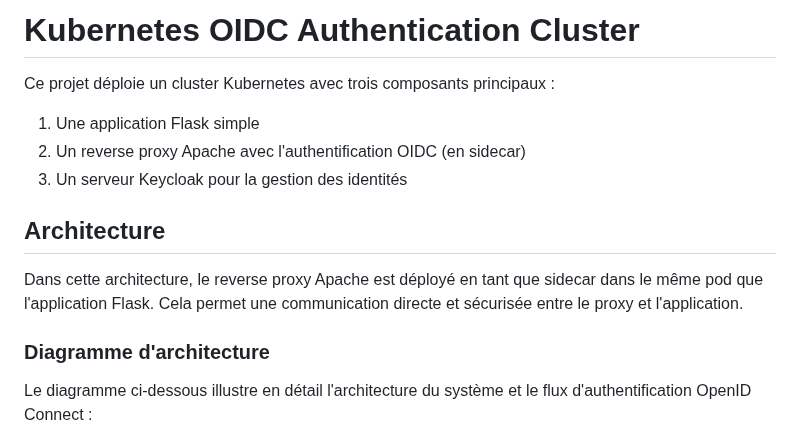
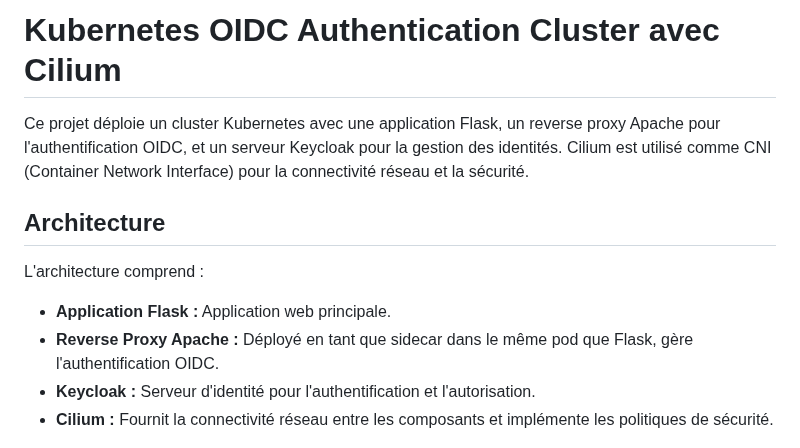
Before and after one commit to randomKara/kube_RP_KC, a Markdown page: README.md, the part around one of its changes. Rendered like a GitHub page.

```diff
--- a/README.md
+++ b/README.md
@@ -1,18 +1,15 @@
-# Kubernetes OIDC Authentication Cluster
+# Kubernetes OIDC Authentication Cluster avec Cilium
 
-Ce projet déploie un cluster Kubernetes avec trois composants principaux :
-
-1. Une application Flask simple
-2. Un reverse proxy Apache avec l'authentification OIDC (en sidecar)
-3. Un serveur Keycloak pour la gestion des identités
+Ce projet déploie un cluster Kubernetes avec une application Flask, un reverse proxy Apache pour l'authentification OIDC, et un serveur Keycloak pour la gestion des identités. Cilium est utilisé comme CNI (Container Network Interface) pour la connectivité réseau et la sécurité.
 
 ## Architecture
 
-Dans cette architecture, le reverse proxy Apache est déployé en tant que sidecar dans le même pod que l'application Flask. Cela permet une communication directe et sécurisée entre le proxy et l'application.
+L'architecture comprend :
 
-### Diagramme d'architecture
-
-Le diagramme ci-dessous illustre en détail l'architecture du système et le flux d'authentification OpenID Connect :
+*   **Application Flask :** Application web principale.
+*   **Reverse Proxy Apache :** Déployé en tant que sidecar dans le même pod que Flask, gère l'authentification OIDC.
+*   **Keycloak :** Serveur d'identité pour l'authentification et l'autorisation.
+*   **Cilium :** Fournit la connectivité réseau entre les composants et implémente les politiques de sécurité.
 
 ![Diagramme d'architecture](UML.png)
 
```
Also changed, not shown: other parts of README.md (+110 -128 lines).
